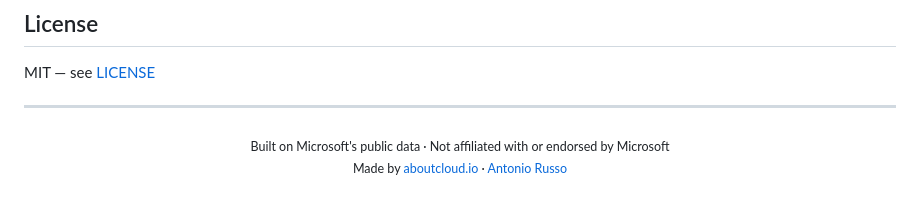
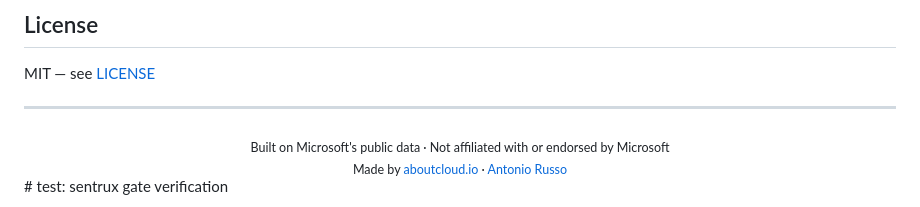
Before and after one commit to arusso-aboutcloud/entra-rolelens, a Markdown page: README.md, the part around the change. Rendered like a GitHub page.

Commit message:
test: trigger sentrux quality gate [skip ci]

```diff
--- a/README.md
+++ b/README.md
@@ -270,3 +270,4 @@ MIT — see [LICENSE](LICENSE)
   <sub>Made by <a href="https://aboutcloud.io">aboutcloud.io</a> ·
   <a href="https://www.linkedin.com/in/antonio-russo-9295731b/">Antonio Russo</a></sub>
 </div>
+# test: sentrux gate verification
```
